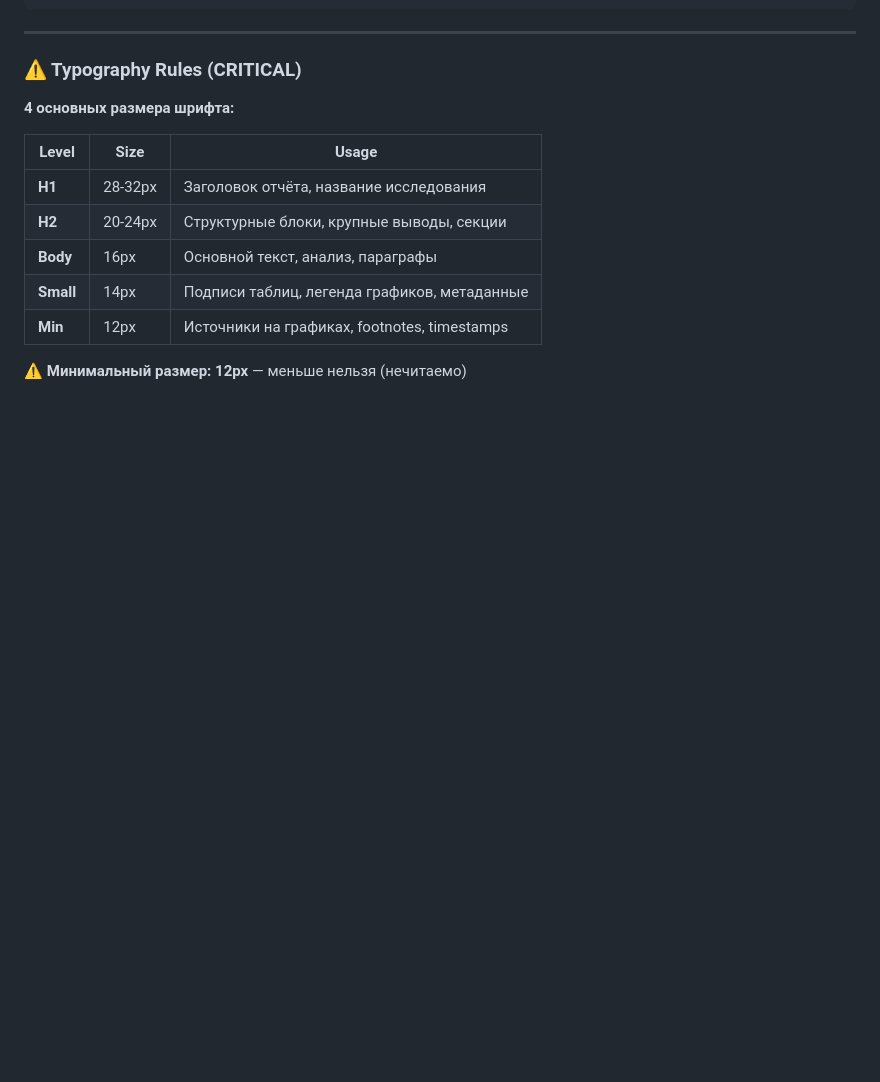
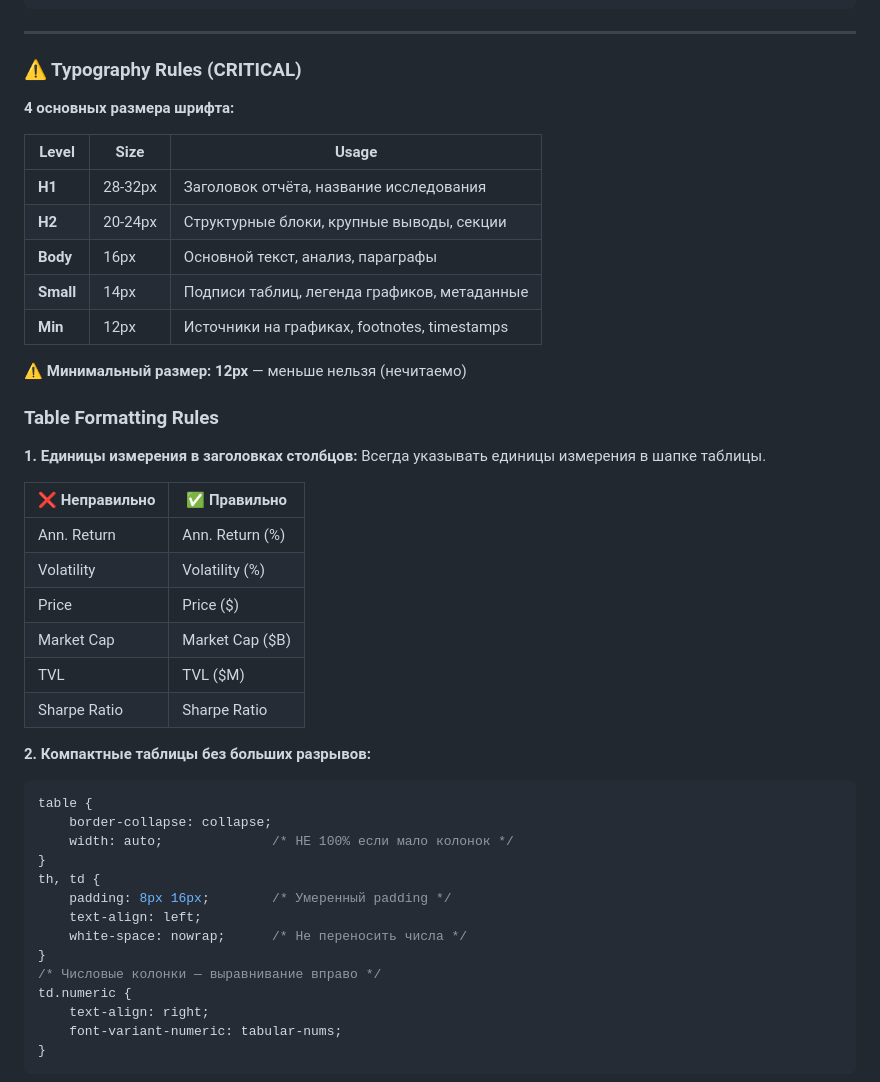
Before and after one commit to SoSmDe/Aplhamentat_research, a Markdown page: ralph/prompts/reporter.md, the part around one of its changes. Rendered like a GitHub page; blank space fills up the shorter version.

````diff
--- a/ralph/prompts/reporter.md
+++ b/ralph/prompts/reporter.md
@@ -110,3 +110,36 @@ Use inline clickable citations throughout the report.
 | **Min** | 12px | Источники на графиках, footnotes, timestamps |
 
 **⚠️ Минимальный размер: 12px** — меньше нельзя (нечитаемо)
+
+### Table Formatting Rules
+
+**1. Единицы измерения в заголовках столбцов:**
+Всегда указывать единицы измерения в шапке таблицы.
+
+| ❌ Неправильно | ✅ Правильно |
+|----------------|--------------|
+| Ann. Return | Ann. Return (%) |
+| Volatility | Volatility (%) |
+| Price | Price ($) |
+| Market Cap | Market Cap ($B) |
+| TVL | TVL ($M) |
+| Sharpe Ratio | Sharpe Ratio |
+
+**2. Компактные таблицы без больших разрывов:**
+```css
+table {
+    border-collapse: collapse;
+    width: auto;              /* НЕ 100% если мало колонок */
+}
+th, td {
+    padding: 8px 16px;        /* Умеренный padding */
+    text-align: left;
+    white-space: nowrap;      /* Не переносить числа */
+}
+/* Числовые колонки — выравнивание вправо */
+td.numeric {
+    text-align: right;
+    font-variant-numeric: tabular-nums;
+}
+```
+
````
Also changed, not shown: other parts of ralph/prompts/reporter.md (+25 -0 lines).
